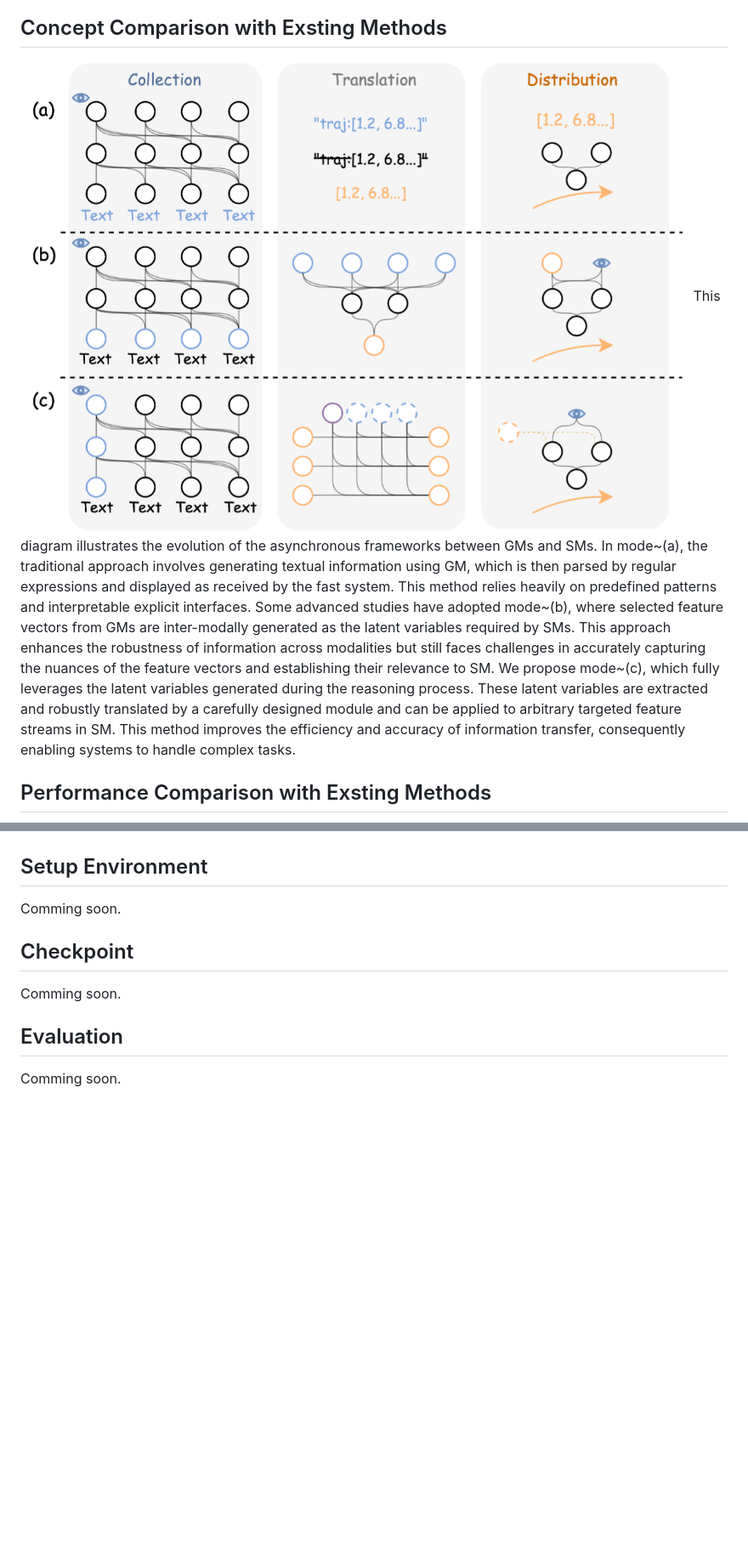
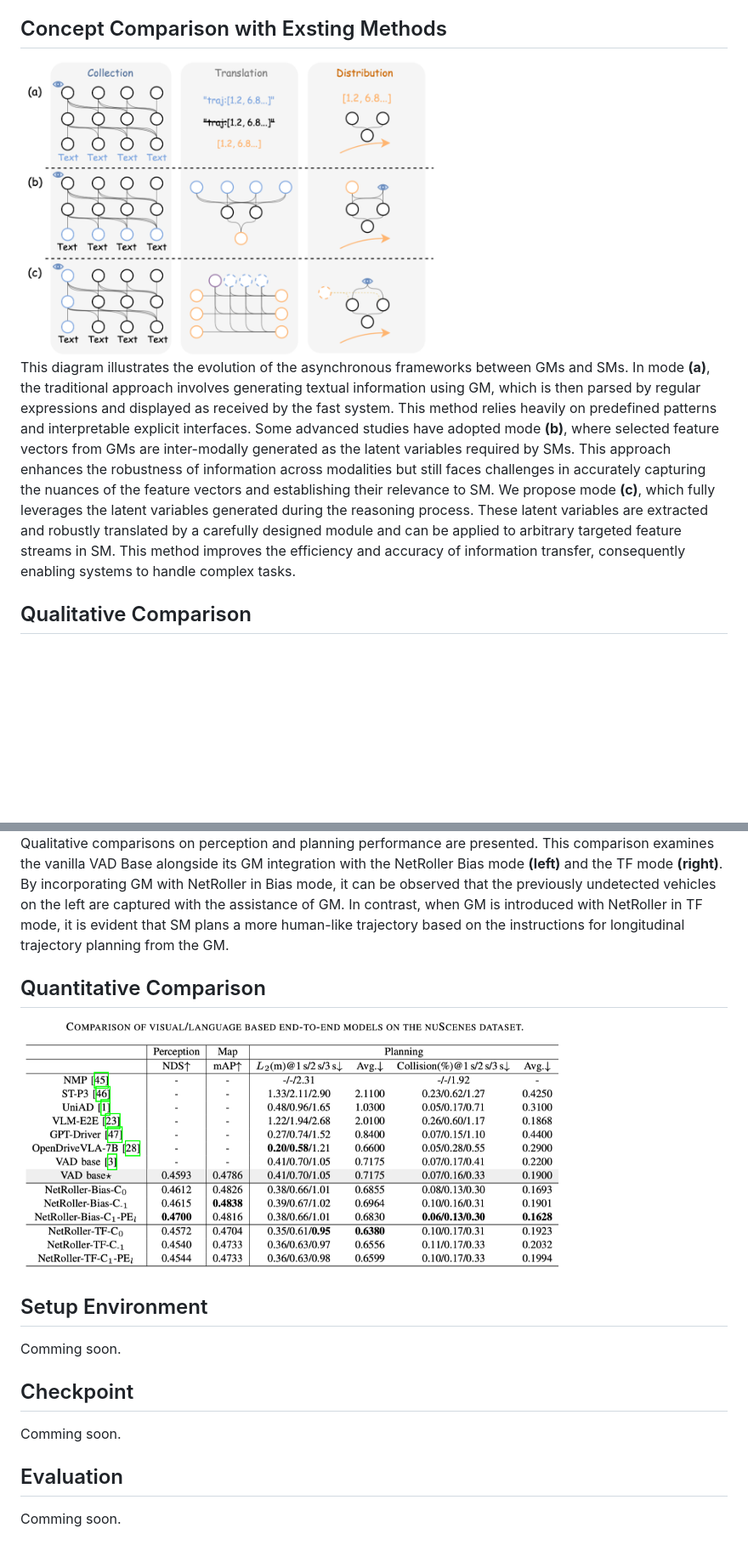
Before and after one commit to Rex-sys-hk/NetRoller, a Markdown page: README.md, 2 parts joined by grey strips. Shown at 85% size. Drawn GitHub-style; blank space fills up the shorter version.

```diff
--- a/README.md
+++ b/README.md
@@ -30,11 +31,12 @@ Based on the mechanisms formalized in these three stages, NetRoller enables spec
 Experiments conducted on the nuScenes dataset demonstrate that integrating GM through NetRoller significantly improves human similarity and safety in planning tasks, and it also achieves noticeable precision improvements in detection and mapping tasks for end-to-end autonomous driving.
 
 ## Concept Comparison with Exsting Methods
-![concept_comarison](doc/concept_comparison.png)
-    This diagram illustrates the evolution of the asynchronous frameworks between GMs and SMs. In mode~(a), the traditional approach involves generating textual information using GM, which is then parsed by regular expressions and displayed as received by the fast system. This method relies heavily on predefined patterns and interpretable explicit interfaces.
-    Some advanced studies have adopted mode~(b), where selected feature vectors from GMs are inter-modally generated as the latent variables required by SMs. This approach enhances the robustness of information across modalities but still faces challenges in accurately capturing the nuances of the feature vectors and establishing their relevance to SM.
-    We propose mode~(c), which fully leverages the latent variables generated during the reasoning process. These latent variables are extracted and robustly translated by a carefully designed module and can be applied to arbitrary targeted feature streams in SM. This method improves the efficiency and accuracy of information transfer, consequently enabling systems to handle complex tasks.
+<img src="doc/concept_comparison.png" height=350>
+
+This diagram illustrates the evolution of the asynchronous frameworks between GMs and SMs. In mode **(a)**, the traditional approach involves generating textual information using GM, which is then parsed by regular expressions and displayed as received by the fast system. This method relies heavily on predefined patterns and interpretable explicit interfaces.
+Some advanced studies have adopted mode **(b)**, where selected feature vectors from GMs are inter-modally generated as the latent variables required by SMs. This approach enhances the robustness of information across modalities but still faces challenges in accurately capturing the nuances of the feature vectors and establishing their relevance to SM.
+We propose mode **(c)**, which fully leverages the latent variables generated during the reasoning process. These latent variables are extracted and robustly translated by a carefully designed module and can be applied to arbitrary targeted feature streams in SM. This method improves the efficiency and accuracy of information transfer, consequently enabling systems to handle complex tasks.
 
 
-## Performance Comparison with Exsting Methods
+## Qualitative Comparison
 
@@ -43,4 +44,9 @@ Experiments conducted on the nuScenes dataset demonstrate that integrating GM th
 
+Qualitative comparisons on perception and planning performance are presented. This comparison examines the vanilla VAD Base alongside its GM integration with the NetRoller Bias mode **(left)** and the TF mode **(right)**. By incorporating GM with NetRoller in Bias mode, it can be observed that the previously undetected vehicles on the left are captured with the assistance of GM. In contrast, when GM is introduced with NetRoller in TF mode, it is evident that SM plans a more human-like trajectory based on the instructions for longitudinal trajectory planning from the GM.
+
+## Quantitative Comparison
+
+<img src="doc/comparison.png" height=300>
 
 ## Setup Environment
 
```
Also changed, not shown: other parts of README.md (+4 -4 lines).
